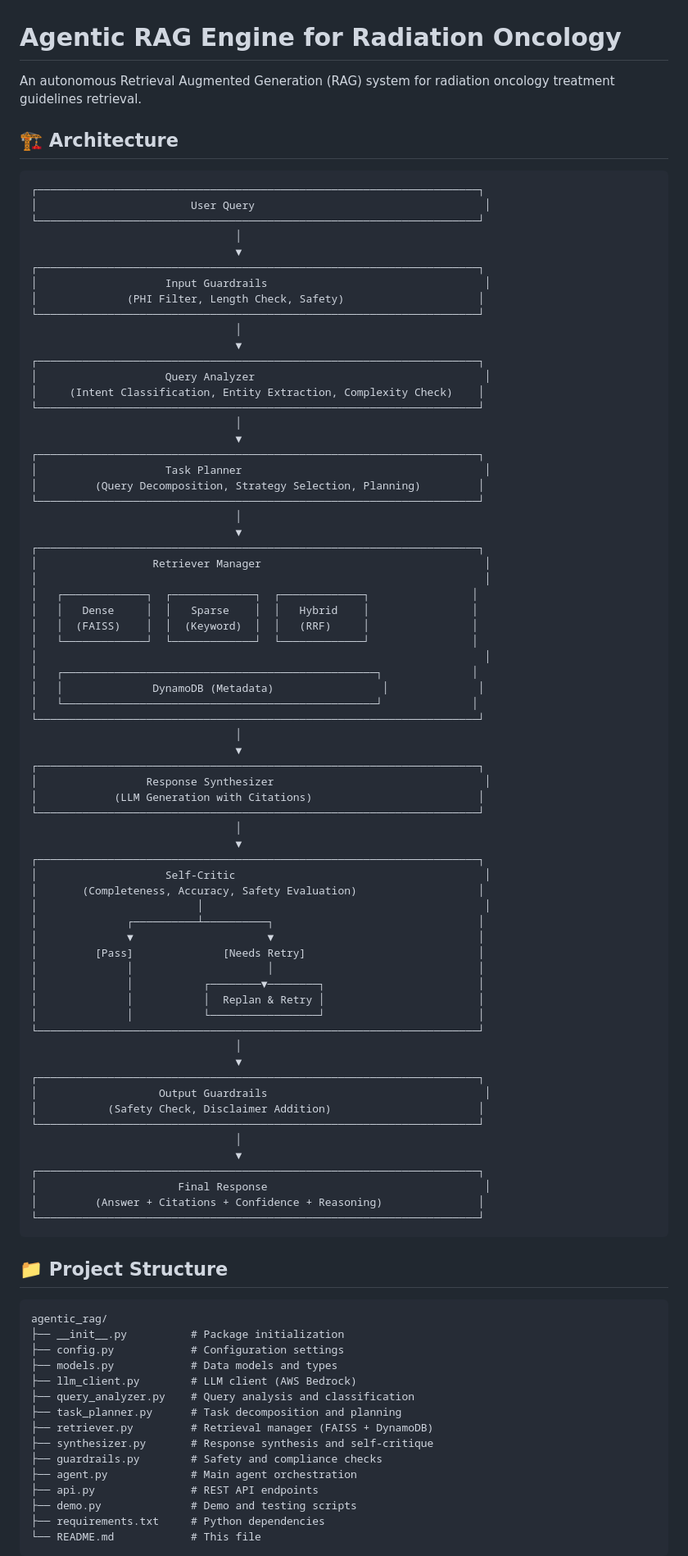
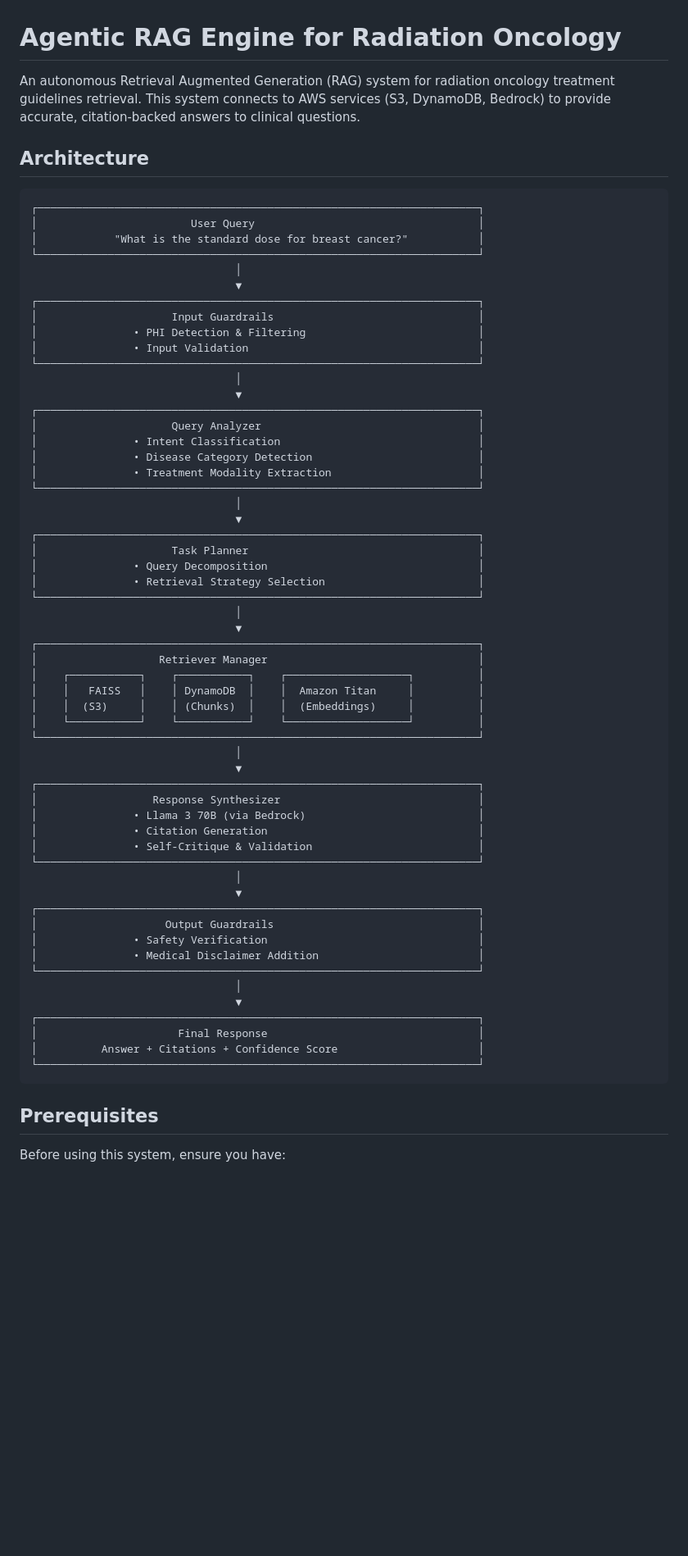
Before and after one commit to fayyyyyxy/RadOncReview-AgenticRAG, a Markdown page: README.md, the part around one of its changes. Shown at 82% size. Drawn GitHub-style; blank space fills up the shorter version.

````diff
--- a/README.md
+++ b/README.md
@@ -1,96 +1,69 @@
 # Agentic RAG Engine for Radiation Oncology
 
-An autonomous Retrieval Augmented Generation (RAG) system for radiation oncology treatment guidelines retrieval.
+An autonomous Retrieval Augmented Generation (RAG) system for radiation oncology treatment guidelines retrieval. This system connects to AWS services (S3, DynamoDB, Bedrock) to provide accurate, citation-backed answers to clinical questions.
 
-## 🏗️ Architecture
+## Architecture
 
 ```
 ┌─────────────────────────────────────────────────────────────────────┐
-│                        User Query                                    │
+│                        User Query                                   │
+│            "What is the standard dose for breast cancer?"           │
 └─────────────────────────────────────────────────────────────────────┘
                                 │
                                 ▼
 ┌─────────────────────────────────────────────────────────────────────┐
-│                    Input Guardrails                                  │
-│              (PHI Filter, Length Check, Safety)                     │
+│                     Input Guardrails                                │
+│               • PHI Detection & Filtering                           │
+│               • Input Validation                                    │
 └─────────────────────────────────────────────────────────────────────┘
                                 │
                                 ▼
 ┌─────────────────────────────────────────────────────────────────────┐
-│                    Query Analyzer                                    │
-│     (Intent Classification, Entity Extraction, Complexity Check)    │
+│                     Query Analyzer                                  │
+│               • Intent Classification                               │
+│               • Disease Category Detection                          │
+│               • Treatment Modality Extraction                       │
 └─────────────────────────────────────────────────────────────────────┘
                                 │
                                 ▼
 ┌─────────────────────────────────────────────────────────────────────┐
-│                    Task Planner                                      │
-│         (Query Decomposition, Strategy Selection, Planning)         │
+│                     Task Planner                                    │
+│               • Query Decomposition                                 │
+│               • Retrieval Strategy Selection                        │
 └─────────────────────────────────────────────────────────────────────┘
                                 │
                                 ▼
 ┌─────────────────────────────────────────────────────────────────────┐
-│                  Retriever Manager                                   │
-│                                                                      │
-│   ┌─────────────┐  ┌─────────────┐  ┌─────────────┐                │
-│   │   Dense     │  │   Sparse    │  │   Hybrid    │                │
-│   │  (FAISS)    │  │  (Keyword)  │  │   (RRF)     │                │
-│   └─────────────┘  └─────────────┘  └─────────────┘                │
-│                                                                      │
-│   ┌─────────────────────────────────────────────────┐              │
-│   │              DynamoDB (Metadata)                 │              │
-│   └─────────────────────────────────────────────────┘              │
+│                   Retriever Manager                                 │
+│    ┌───────────┐    ┌───────────┐    ┌───────────────────┐          │
+│    │   FAISS   │    │ DynamoDB  │    │  Amazon Titan     │          │
+│    │  (S3)     │    │ (Chunks)  │    │  (Embeddings)     │          │
+│    └───────────┘    └───────────┘    └───────────────────┘          │
 └─────────────────────────────────────────────────────────────────────┘
                                 │
                                 ▼
 ┌─────────────────────────────────────────────────────────────────────┐
-│                 Response Synthesizer                                 │
-│            (LLM Generation with Citations)                          │
+│                  Response Synthesizer                               │
+│               • Llama 3 70B (via Bedrock)                           │
+│               • Citation Generation                                 │
+│               • Self-Critique & Validation                          │
 └─────────────────────────────────────────────────────────────────────┘
                                 │
                                 ▼
 ┌─────────────────────────────────────────────────────────────────────┐
-│                    Self-Critic                                       │
-│       (Completeness, Accuracy, Safety Evaluation)                   │
-│                         │                                            │
-│              ┌──────────┴──────────┐                                │
-│              ▼                     ▼                                │
-│         [Pass]              [Needs Retry]                           │
-│              │                     │                                │
-│              │           ┌────────▼────────┐                        │
-│              │           │  Replan & Retry │                        │
-│              │           └─────────────────┘                        │
+│                    Output Guardrails                                │
+│               • Safety Verification                                 │
+│               • Medical Disclaimer Addition                         │
 └─────────────────────────────────────────────────────────────────────┘
                                 │
                                 ▼
 ┌─────────────────────────────────────────────────────────────────────┐
-│                   Output Guardrails                                  │
-│           (Safety Check, Disclaimer Addition)                       │
-└─────────────────────────────────────────────────────────────────────┘
-                                │
-                                ▼
-┌─────────────────────────────────────────────────────────────────────┐
-│                      Final Response                                  │
-│         (Answer + Citations + Confidence + Reasoning)               │
+│                      Final Response                                 │
+│          Answer + Citations + Confidence Score                      │
 └─────────────────────────────────────────────────────────────────────┘
 ```
 
-## 📁 Project Structure
+## Prerequisites
 
-```
-agentic_rag/
-├── __init__.py          # Package initialization
-├── config.py            # Configuration settings
-├── models.py            # Data models and types
-├── llm_client.py        # LLM client (AWS Bedrock)
-├── query_analyzer.py    # Query analysis and classification
-├── task_planner.py      # Task decomposition and planning
-├── retriever.py         # Retrieval manager (FAISS + DynamoDB)
-├── synthesizer.py       # Response synthesis and self-critique
-├── guardrails.py        # Safety and compliance checks
-├── agent.py             # Main agent orchestration
-├── api.py               # REST API endpoints
-├── demo.py              # Demo and testing scripts
-├── requirements.txt     # Python dependencies
-└── README.md            # This file
-```
+Before using this system, ensure you have:
 
````
Also changed, not shown: other parts of README.md (+271 -140 lines).
